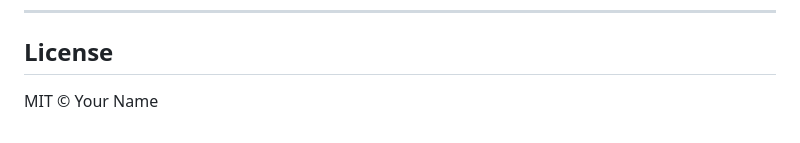
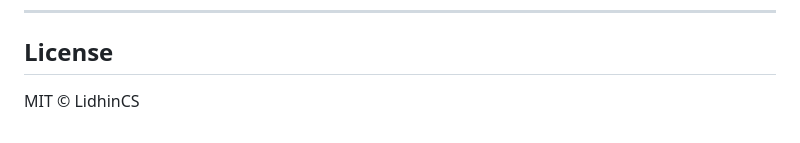
Before and after one commit to LidhinCS/dropdown_plus, a Markdown page: README.md, the part around the change. Drawn GitHub-style.

Commit message:
Update README.md
Updated readme

```diff
--- a/README.md
+++ b/README.md
@@ -331,4 +331,4 @@ MultiSelectDropdownPlus(
 
 ## License
 
-MIT © Your Name
+MIT © LidhinCS
```
